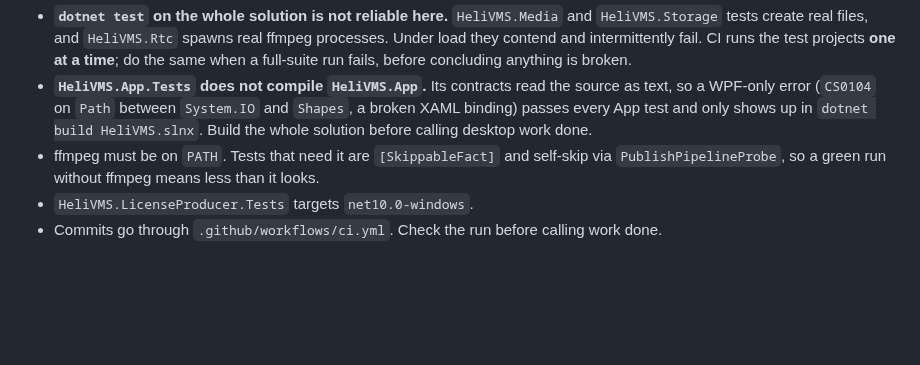
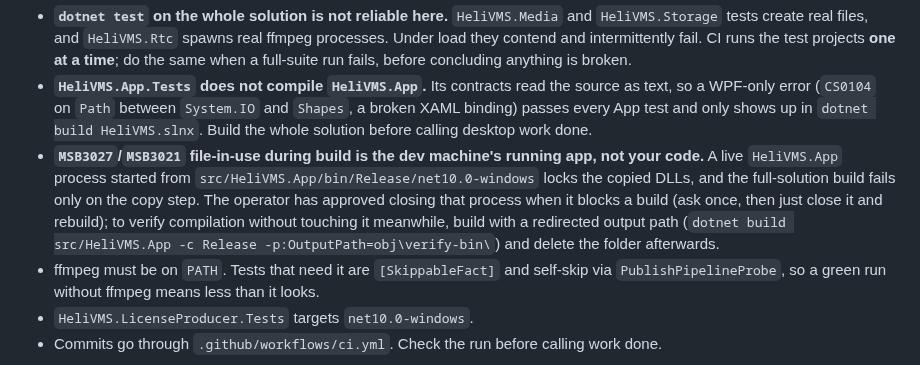
Before and after one commit to js0935/HeliVMS, a Markdown page: AGENTS.md, the part around the change. Rendered like a GitHub page; blank space fills up the shorter version.

Commit message:
建置備註：MSB3027 檔案鎖定是本機正在跑的程式，操作員同意直接關閉後重建
完整 solution build 只在複製步驟失敗（MSB3027/3021 file-in-use）時，代表開發機上還有從 bin\\Release 啟動的 HeliVMS.App。操作員已同意遇到就直接關閉該程式重建；等待期間可用重導 OutputPath 的建置驗證編譯。

```diff
--- a/AGENTS.md
+++ b/AGENTS.md
@@ -36,6 +36,14 @@ Notes that will save you time:
   `Shapes`, a broken XAML binding) passes every App test and only shows up in
   `dotnet build HeliVMS.slnx`. Build the whole solution before calling desktop work
   done.
+- **`MSB3027`/`MSB3021` file-in-use during build is the dev machine's running app,
+  not your code.** A live `HeliVMS.App` process started from
+  `src/HeliVMS.App/bin/Release/net10.0-windows` locks the copied DLLs, and the
+  full-solution build fails only on the copy step. The operator has approved closing
+  that process when it blocks a build (ask once, then just close it and rebuild);
+  to verify compilation without touching it meanwhile, build with a redirected
+  output path (`dotnet build src/HeliVMS.App -c Release -p:OutputPath=obj\verify-bin\`)
+  and delete the folder afterwards.
 - ffmpeg must be on `PATH`. Tests that need it are `[SkippableFact]` and self-skip
   via `PublishPipelineProbe`, so a green run without ffmpeg means less than it looks.
 - `HeliVMS.LicenseProducer.Tests` targets `net10.0-windows`.
```
